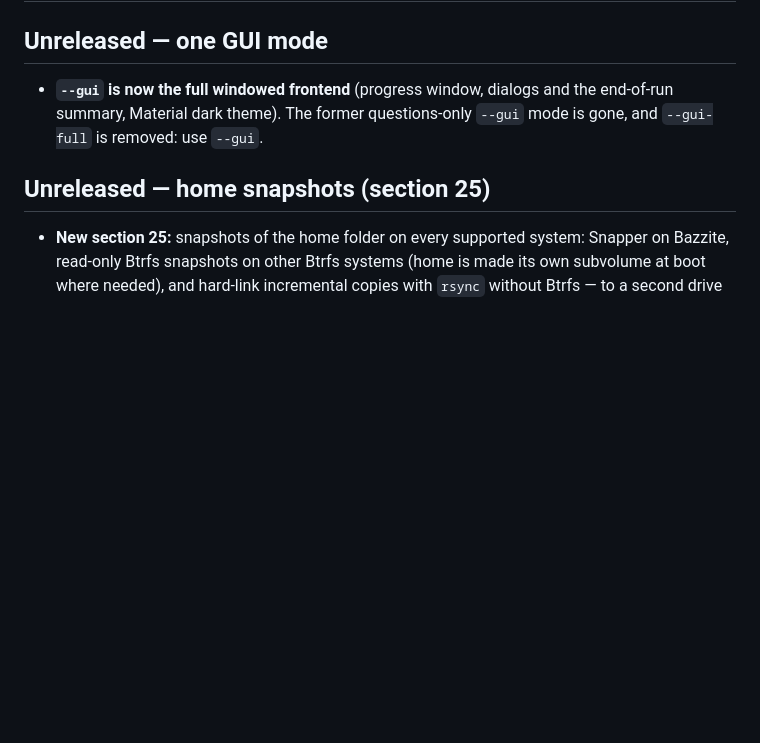
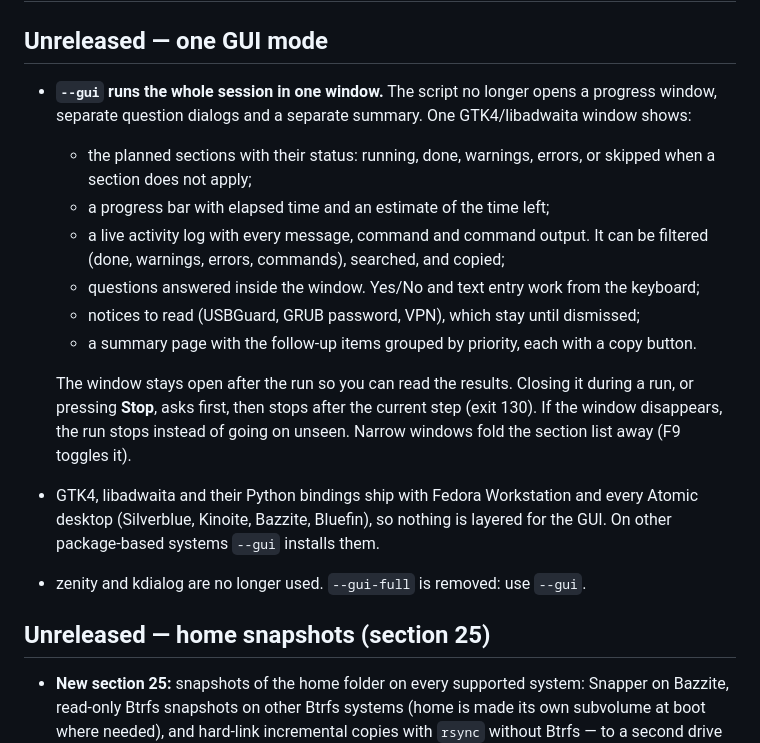
Before and after one commit to nixbys/fedora-hardening, a Markdown page: CHANGELOG.md, the part around the change. Rendered like a GitHub page; blank space fills up the shorter version.

```diff
--- a/CHANGELOG.md
+++ b/CHANGELOG.md
@@ -2,9 +2,28 @@
 
 ## Unreleased — one GUI mode
 
-- **`--gui` is now the full windowed frontend** (progress window, dialogs and the
-  end-of-run summary, Material dark theme). The former questions-only `--gui` mode is
-  gone, and `--gui-full` is removed: use `--gui`.
+- **`--gui` runs the whole session in one window.** The script no longer opens a
+  progress window, separate question dialogs and a separate summary. One GTK4/libadwaita
+  window shows:
+  - the planned sections with their status: running, done, warnings, errors, or
+    skipped when a section does not apply;
+  - a progress bar with elapsed time and an estimate of the time left;
+  - a live activity log with every message, command and command output. It can be
+    filtered (done, warnings, errors, commands), searched, and copied;
+  - questions answered inside the window. Yes/No and text entry work from the
+    keyboard;
+  - notices to read (USBGuard, GRUB password, VPN), which stay until dismissed;
+  - a summary page with the follow-up items grouped by priority, each with a copy
+    button.
+
+  The window stays open after the run so you can read the results. Closing it during
+  a run, or pressing **Stop**, asks first, then stops after the current step
+  (exit 130). If the window disappears, the run stops instead of going on unseen.
+  Narrow windows fold the section list away (F9 toggles it).
+- GTK4, libadwaita and their Python bindings ship with Fedora Workstation and every
+  Atomic desktop (Silverblue, Kinoite, Bazzite, Bluefin), so nothing is layered for
+  the GUI. On other package-based systems `--gui` installs them.
+- zenity and kdialog are no longer used. `--gui-full` is removed: use `--gui`.
 
 ## Unreleased — home snapshots (section 25)
 
```
Also changed, not shown: README.md (+38 -24 lines), TESTING.md (+16 -9 lines), docs/screenshots/entry.png (deleted), docs/screenshots/progress.png (deleted), docs/screenshots/question.png, docs/screenshots/running.png (added), docs/screenshots/stop.png (added), docs/screenshots/summary.png, 5 other files.
